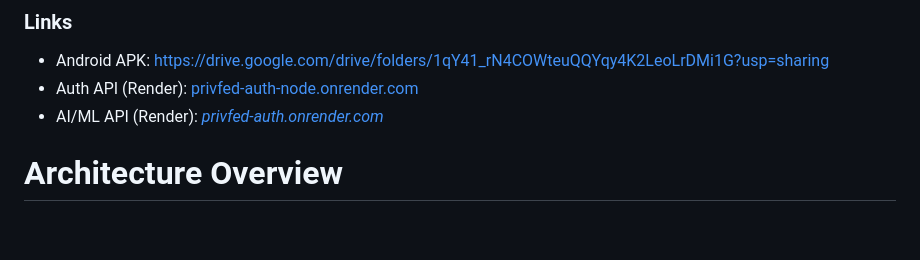
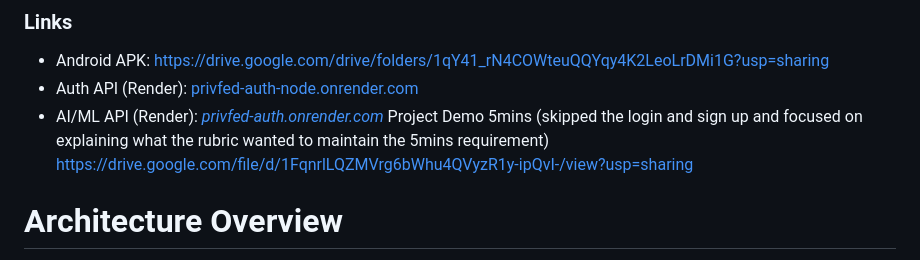
Before and after one commit to JohnOngeri/PriFed, a Markdown page: README.md, the part around one of its changes. Rendered like a GitHub page; blank space fills up the shorter version.

Commit message:
Revise README for clarity and add screenshots
Updated README to improve clarity and add images.

```diff
--- a/README.md
+++ b/README.md
@@ -26,7 +26,7 @@ Mobile client as an Android APK
 - Android APK:  [https://drive.google.com/drive/folders/1qY41_rN4COWteuQQYqy4K2LeoLrDMi1G?usp=sharing](url)
 - Auth API (Render): [privfed-auth-node.onrender.com](url)
 - AI/ML API (Render): [*privfed-auth.onrender.com*](url)
-
+  Project Demo 5mins (skipped the login and sign up and focused on explaining what the rubric wanted to maintain the 5mins requirement)  [https://drive.google.com/file/d/1FqnrlLQZMVrg6bWhu4QVyzR1y-ipQvI-/view?usp=sharing](url)
 
 
 # Architecture Overview
```
Also changed, not shown: other parts of README.md (+14 -1 lines).
